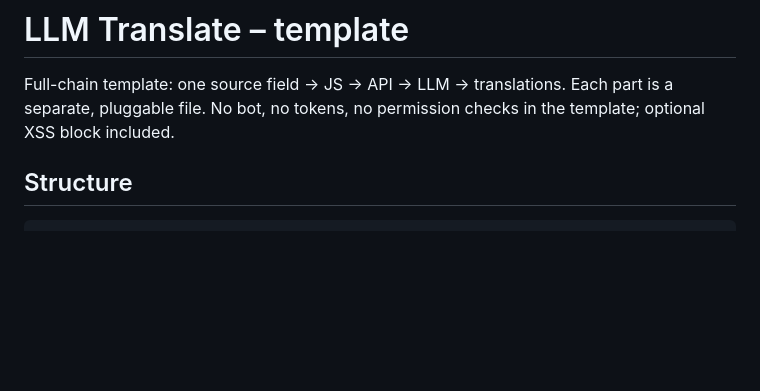
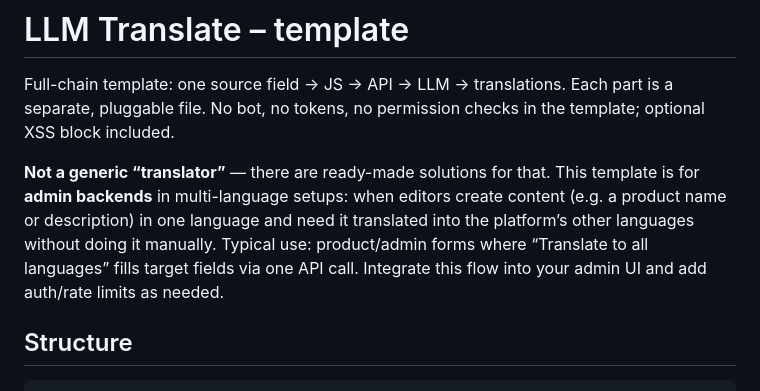
Before and after one commit to mykhailo-portfolio/LLM-Translate-Template, a Markdown page: README.md, the part around the change. GitHub-like rendering; blank space fills up the shorter version.

```diff
--- a/README.md
+++ b/README.md
@@ -1,6 +1,8 @@
 # LLM Translate – template
 
 Full-chain template: one source field → JS → API → LLM → translations. Each part is a separate, pluggable file. No bot, no tokens, no permission checks in the template; optional XSS block included.
+
+**Not a generic “translator”** — there are ready-made solutions for that. This template is for **admin backends** in multi-language setups: when editors create content (e.g. a product name or description) in one language and need it translated into the platform’s other languages without doing it manually. Typical use: product/admin forms where “Translate to all languages” fills target fields via one API call. Integrate this flow into your admin UI and add auth/rate limits as needed.
 
 ## Structure
 
```
